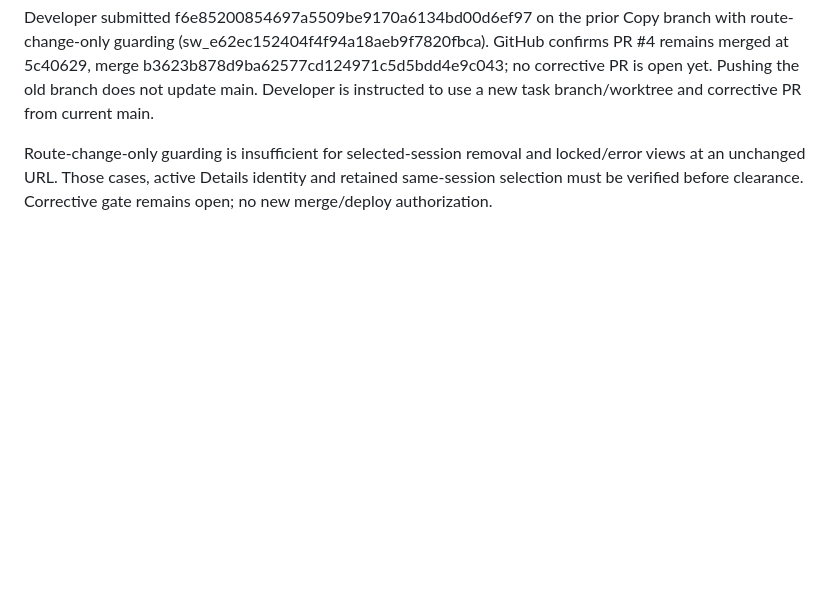
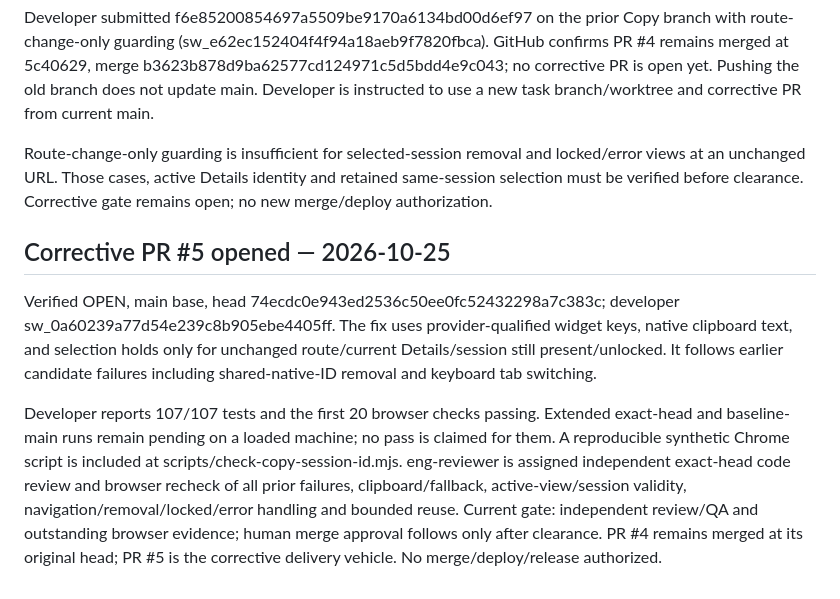
Before and after one commit to yuxiaojian/claude-code-console, a Markdown page: docs/wiki.md, the part around the change. Rendered like a GitHub page; blank space fills up the shorter version.

Commit message:
docs: track corrective PR 5 and pending browser checks

```diff
--- a/docs/wiki.md
+++ b/docs/wiki.md
@@ -262,3 +262,9 @@ eng-dev owns a focused corrective PR from current main in a separate worktree/br
 Developer submitted f6e85200854697a5509be9170a6134bd00d6ef97 on the prior Copy branch with route-change-only guarding (sw_e62ec152404f4f94a18aeb9f7820fbca). GitHub confirms PR #4 remains merged at 5c40629, merge b3623b878d9ba62577cd124971c5d5bdd4e9c043; no corrective PR is open yet. Pushing the old branch does not update main. Developer is instructed to use a new task branch/worktree and corrective PR from current main.
 
 Route-change-only guarding is insufficient for selected-session removal and locked/error views at an unchanged URL. Those cases, active Details identity and retained same-session selection must be verified before clearance. Corrective gate remains open; no new merge/deploy authorization.
+
+## Corrective PR #5 opened — 2026-10-25
+
+Verified OPEN, main base, head 74ecdc0e943ed2536c50ee0fc52432298a7c383c; developer sw_0a60239a77d54e239c8b905ebe4405ff. The fix uses provider-qualified widget keys, native clipboard text, and selection holds only for unchanged route/current Details/session still present/unlocked. It follows earlier candidate failures including shared-native-ID removal and keyboard tab switching.
+
+Developer reports 107/107 tests and the first 20 browser checks passing. Extended exact-head and baseline-main runs remain pending on a loaded machine; no pass is claimed for them. A reproducible synthetic Chrome script is included at scripts/check-copy-session-id.mjs. eng-reviewer is assigned independent exact-head code review and browser recheck of all prior failures, clipboard/fallback, active-view/session validity, navigation/removal/locked/error handling and bounded reuse. Current gate: independent review/QA and outstanding browser evidence; human merge approval follows only after clearance. PR #4 remains merged at its original head; PR #5 is the corrective delivery vehicle. No merge/deploy/release authorized.
```
